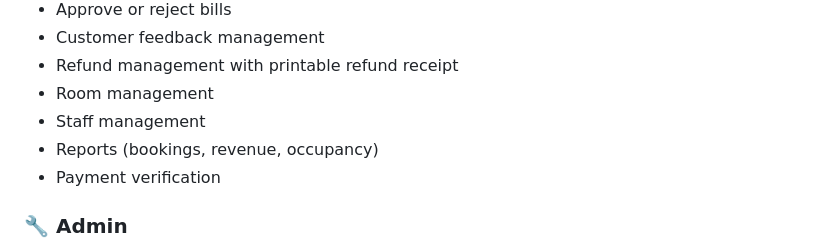
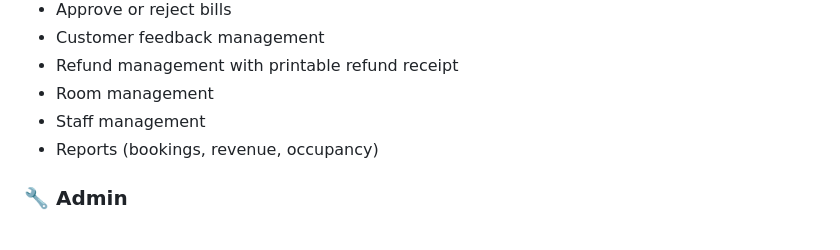
Before and after one commit to Abdulmalik-73/final-project2, a Markdown page: README.md, the part around the change. GitHub-like rendering.

Commit message:
Remove payment verification from Manager features

```diff
--- a/README.md
+++ b/README.md
@@ -78,7 +78,6 @@ Harar Ras Hotel Management System is a complete web-based solution that manages
 - Room management
 - Staff management
 - Reports (bookings, revenue, occupancy)
-- Payment verification
 
 ### 🔧 Admin
 - Full user management (create, edit, delete, view)
```
